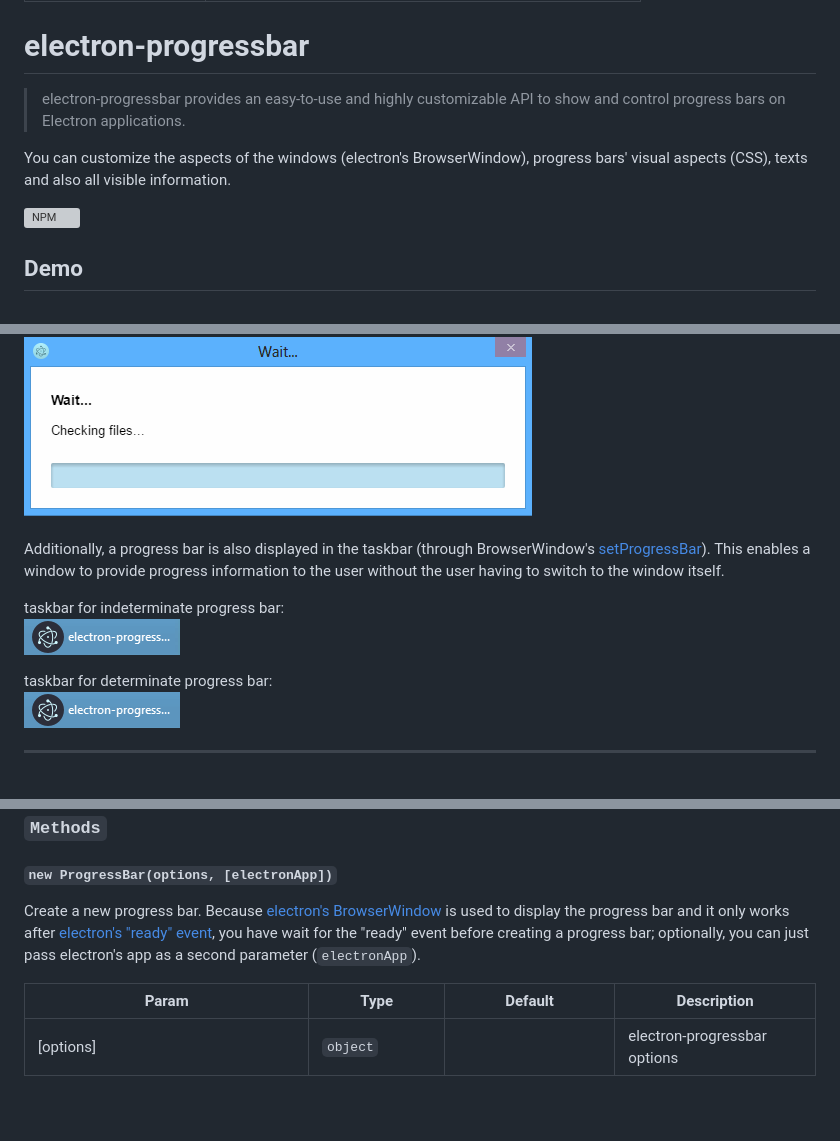
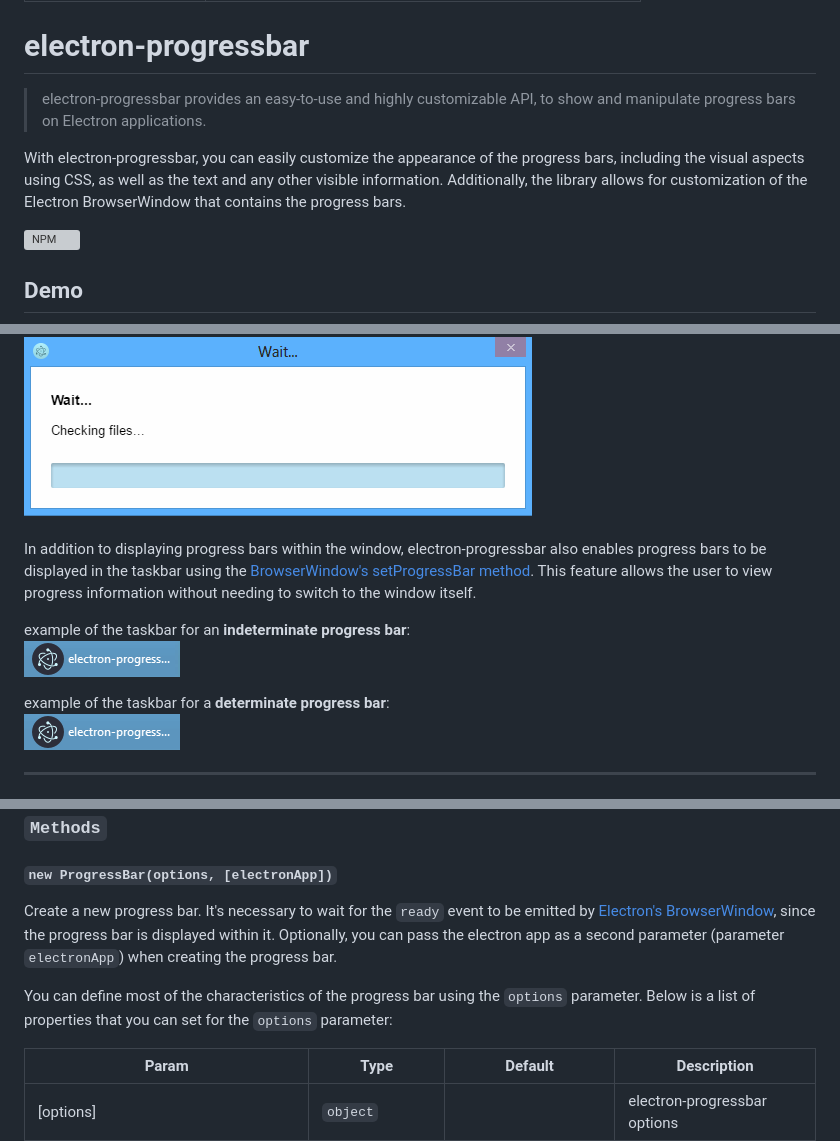
Before and after one commit to AndersonMamede/electron-progressbar, a Markdown page: README.md, 3 parts joined by grey strips. GitHub-like rendering; blank space fills up the shorter version; grey boxes are pictures that could not be loaded.

```diff
--- a/README.md
+++ b/README.md
@@ -13,9 +13,9 @@
 
 electron-progressbar
 ================
-> electron-progressbar provides an easy-to-use and highly customizable API to show and control progress bars on Electron applications.
+> electron-progressbar provides an easy-to-use and highly customizable API, to show and manipulate progress bars on Electron applications.
 
-You can customize the aspects of the windows (electron's BrowserWindow), progress bars' visual aspects (CSS), texts and also all visible information.
+With electron-progressbar, you can easily customize the appearance of the progress bars, including the visual aspects using CSS, as well as the text and any other visible information. Additionally, the library allows for customization of the Electron BrowserWindow that contains the progress bars.
 
 [![NPM](https://nodei.co/npm/electron-progressbar.png?downloads=true&stars=true)](https://www.npmjs.com/package/electron-progressbar)
 
@@ -28,12 +28,12 @@ You can customize the aspects of the windows (electron's BrowserWindow), progres
 ![Determinate progress bar](/examples/determinate-progress-bar.gif)
 <br>
 <br>
-Additionally, a progress bar is also displayed in the taskbar (through BrowserWindow's [setProgressBar](https://github.com/electron/electron/blob/master/docs/tutorial/progress-bar.md#progress-bar-in-taskbar-windows-macos-unity)). This enables a window to provide progress information to the user without the user having to switch to the window itself.
+In addition to displaying progress bars within the window, electron-progressbar also enables progress bars to be displayed in the taskbar using the [BrowserWindow's setProgressBar method](https://github.com/electron/electron/blob/master/docs/tutorial/progress-bar.md#progress-bar-in-taskbar-windows-macos-unity). This feature allows the user to view progress information without needing to switch to the window itself.
 
-taskbar for indeterminate progress bar:<br>
+example of the taskbar for an **indeterminate progress bar**:<br>
 ![Taskbar for indeterminate progress bar](/examples/taskbar-indeterminate-progress-bar.gif)
 
-taskbar for determinate progress bar:<br>
+example of the taskbar for a **determinate progress bar**:<br>
 ![Taskbar for determinate progress bar](/examples/taskbar-determinate-progress-bar.gif)
 
 ***
@@ -162,7 +162,9 @@ app.on('ready', function() {
 
 ##### `new ProgressBar(options, [electronApp])`
 
-Create a new progress bar. Because [electron's BrowserWindow](https://github.com/electron/electron/blob/master/docs/api/browser-window.md) is used to display the progress bar and it only works after [electron's "ready" event](https://github.com/electron/electron/blob/master/docs/api/app.md#event-ready), you have wait for the "ready" event before creating a progress bar; optionally, you can just pass electron's app as a second parameter (`electronApp`).
+Create a new progress bar. It's necessary to wait for the `ready` event to be emitted by [Electron's BrowserWindow](https://github.com/electron/electron/blob/master/docs/api/browser-window.md), since the progress bar is displayed within it. Optionally, you can pass the electron app as a second parameter (parameter `electronApp`) when creating the progress bar.
+
+You can define most of the characteristics of the progress bar using the `options` parameter. Below is a list of properties that you can set for the `options` parameter:
 
 | Param | Type | Default | Description |
 | --- | --- | --- | --- |
```
Also changed, not shown: other parts of README.md (+2 -2 lines).
